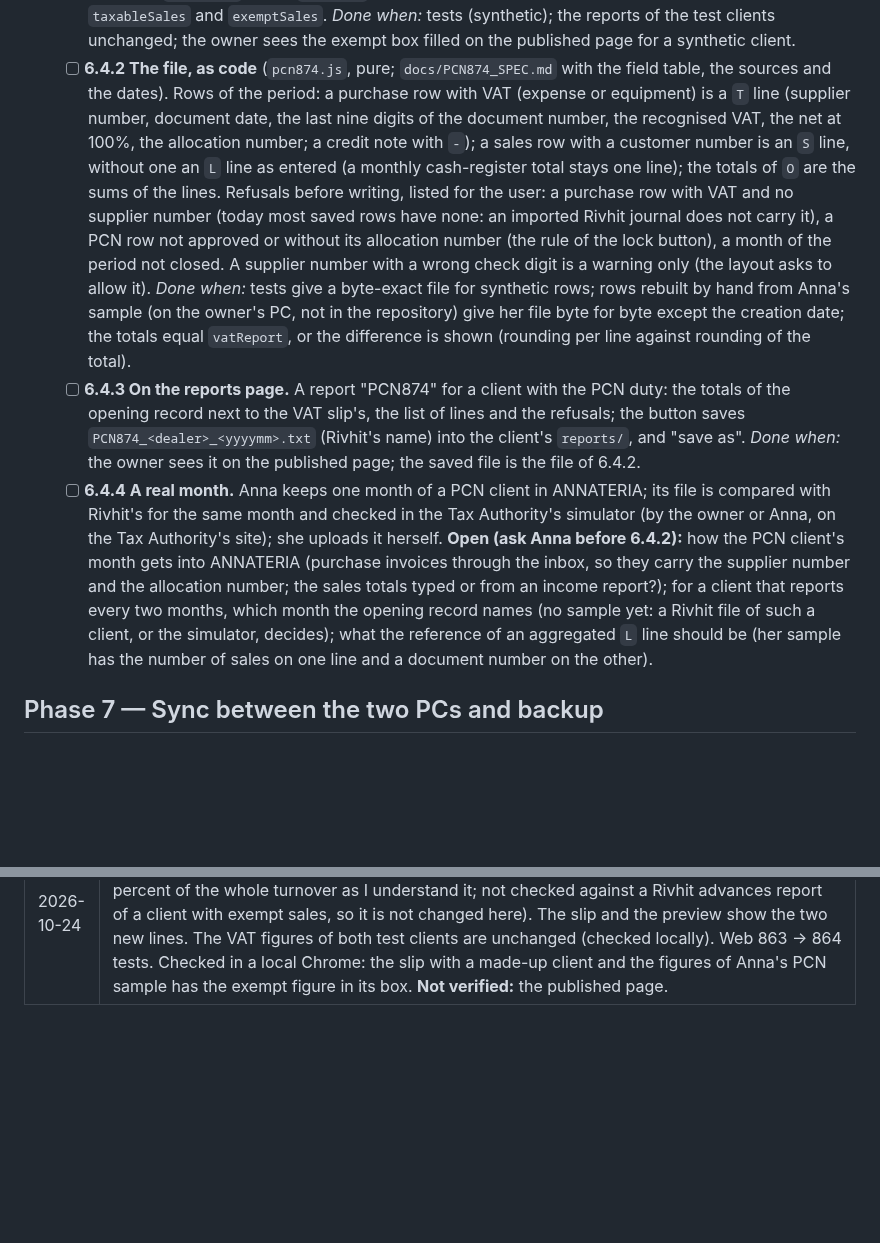
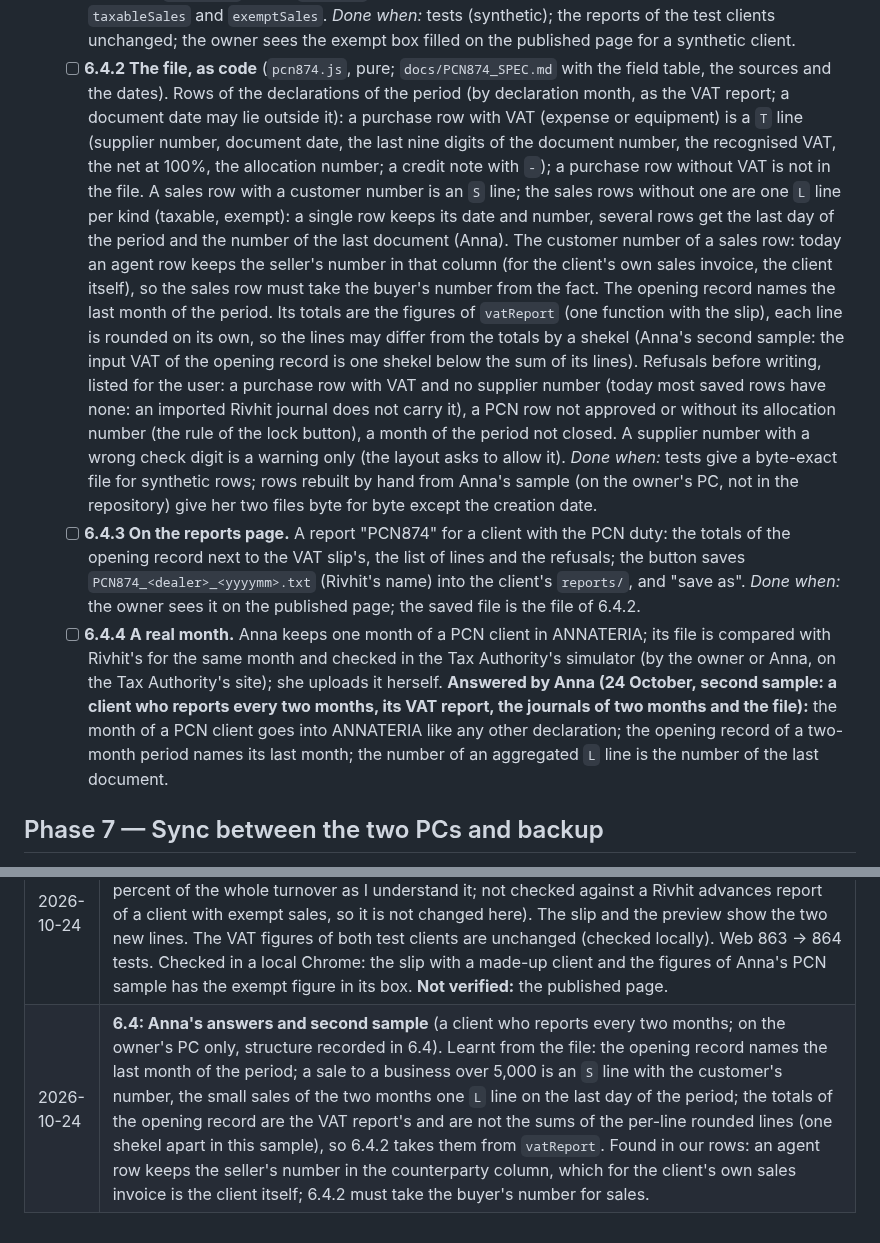
Before and after one commit to vitaliksh/annateria, a Markdown page: docs/WORK_PLAN.md, 2 parts joined by grey strips. Drawn GitHub-style; blank space fills up the shorter version.

Commit message:
Docs: 6.4 rules from Anna's answers and her second PCN sample
Co-Authored-By: Claude Opus 5.5 <noreply@anthropic.com>

```diff
--- a/docs/WORK_PLAN.md
+++ b/docs/WORK_PLAN.md
@@ -305,16 +305,21 @@ Goal: Anna's rules live in skills, are tested, and update with Ctrl+F5.
     *Done when:* tests (synthetic); the reports of the test clients unchanged; the owner sees the exempt box filled on the
     published page for a synthetic client.
   - [ ] **6.4.2 The file, as code** (`pcn874.js`, pure; `docs/PCN874_SPEC.md` with the field table, the sources and the dates).
-    Rows of the period: a purchase row with VAT (expense or equipment) is a `T` line (supplier number, document date, the last
-    nine digits of the document number, the recognised VAT, the net at 100%, the allocation number; a credit note with `-`); a
-    sales row with a customer number is an `S` line, without one an `L` line as entered (a monthly cash-register total stays one
-    line); the totals of `O` are the sums of the lines. Refusals before writing, listed for the user: a purchase row with VAT
+    Rows of the declarations of the period (by declaration month, as the VAT report; a document date may lie outside it): a
+    purchase row with VAT (expense or equipment) is a `T` line (supplier number, document date, the last nine digits of the
+    document number, the recognised VAT, the net at 100%, the allocation number; a credit note with `-`); a purchase row without
+    VAT is not in the file. A sales row with a customer number is an `S` line; the sales rows without one are one `L` line per
+    kind (taxable, exempt): a single row keeps its date and number, several rows get the last day of the period and the number
+    of the last document (Anna). The customer number of a sales row: today an agent row keeps the seller's number in that
+    column (for the client's own sales invoice, the client itself), so the sales row must take the buyer's number from the
+    fact. The opening record names the last month of the period. Its totals are the figures of `vatReport` (one function with
+    the slip), each line is rounded on its own, so the lines may differ from the totals by a shekel (Anna's second sample: the
+    input VAT of the opening record is one shekel below the sum of its lines). Refusals before writing, listed for the user: a purchase row with VAT
     and no supplier number (today most saved rows have none: an imported Rivhit journal does not carry it), a PCN row not
     approved or without its allocation number (the rule of the lock button), a month of the period not closed. A supplier
     number with a wrong check digit is a warning only (the layout asks to allow it).
     *Done when:* tests give a byte-exact file for synthetic rows; rows rebuilt by hand from Anna's sample (on the owner's PC,
-    not in the repository) give her file byte for byte except the creation date; the totals equal `vatReport`, or the
-    difference is shown (rounding per line against rounding of the total).
+    not in the repository) give her two files byte for byte except the creation date.
   - [ ] **6.4.3 On the reports page.** A report "PCN874" for a client with the PCN duty: the totals of the opening record next to
     the VAT slip's, the list of lines and the refusals; the button saves `PCN874_<dealer>_<yyyymm>.txt` (Rivhit's name) into the
     client's `reports/`, and "save as".
@@ -322,11 +327,9 @@ Goal: Anna's rules live in skills, are tested, and update with Ctrl+F5.
   - [ ] **6.4.4 A real month.** Anna keeps one month of a PCN client in ANNATERIA; its file is compared with Rivhit's for the
     same month and checked in the Tax Authority's simulator (by the owner or Anna, on the Tax Authority's site); she uploads it
     herself.
-  **Open (ask Anna before 6.4.2):** how the PCN client's month gets into ANNATERIA (purchase invoices through the inbox, so they
-  carry the supplier number and the allocation number; the sales totals typed or from an income report?); for a client that
-  reports every two months, which month the opening record names (no sample yet: a Rivhit file of such a client, or the
-  simulator, decides); what the reference of an aggregated `L` line should be (her sample has the number of sales on one line
-  and a document number on the other).
+  **Answered by Anna (24 October, second sample: a client who reports every two months, its VAT report, the journals of two
+  months and the file):** the month of a PCN client goes into ANNATERIA like any other declaration; the opening record of a
+  two-month period names its last month; the number of an aggregated `L` line is the number of the last document.
 
 ## Phase 7 — Sync between the two PCs and backup
 
@@ -508,3 +511,4 @@ model behind the same proxy.
 | 2026-10-24 | **6.3.2 done, 6.3 done** (the owner on the published page, 9b4d52a: "looks excellent"). |
 | 2026-10-24 | **6.4 planned (the PCN874 file).** Read: the official layout (gov.il, 2010, Appendix A) and, on the owner's PC only, Anna's sample of one PCN client for one month (VAT report, journal, file); structure recorded in 6.4, no names or amounts. Found on the way: the VAT slip of such a client has a figure in the exempt box, so the decision of 6.3.2 "the exempt box stays empty" holds only for clients without exempt sales; 6.4.1 fills it from sales rows without VAT. Gemini's description passed on by the owner named the records "000 / 874 / 999"; the official layout and the sample say `O`, a letter per document, `X`. |
 | 2026-10-24 | **6.4.1 built** (exempt sales on the VAT slip). `vatReport` adds `taxableSales` and `exemptSales` and keeps `turnover` as all sales (the status bar and the advances report use it: an advance is a percent of the whole turnover as I understand it; not checked against a Rivhit advances report of a client with exempt sales, so it is not changed here). The slip and the preview show the two new lines. The VAT figures of both test clients are unchanged (checked locally). Web 863 → 864 tests. Checked in a local Chrome: the slip with a made-up client and the figures of Anna's PCN sample has the exempt figure in its box. **Not verified:** the published page. |
+| 2026-10-24 | **6.4: Anna's answers and second sample** (a client who reports every two months; on the owner's PC only, structure recorded in 6.4). Learnt from the file: the opening record names the last month of the period; a sale to a business over 5,000 is an `S` line with the customer's number, the small sales of the two months one `L` line on the last day of the period; the totals of the opening record are the VAT report's and are not the sums of the per-line rounded lines (one shekel apart in this sample), so 6.4.2 takes them from `vatReport`. Found in our rows: an agent row keeps the seller's number in the counterparty column, which for the client's own sales invoice is the client itself; 6.4.2 must take the buyer's number for sales. |
```
